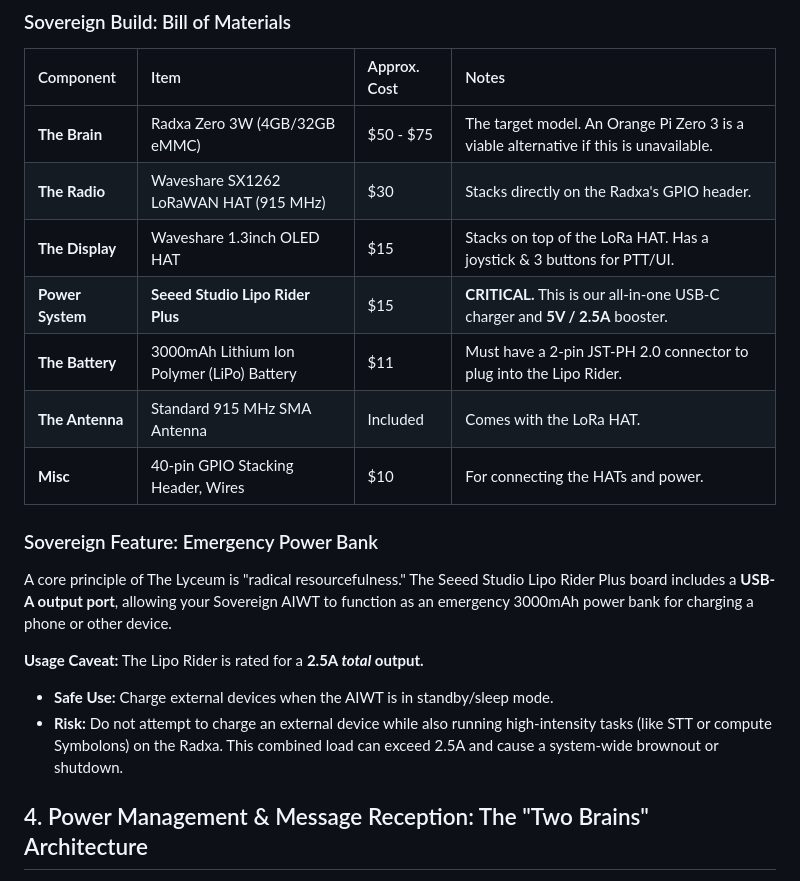
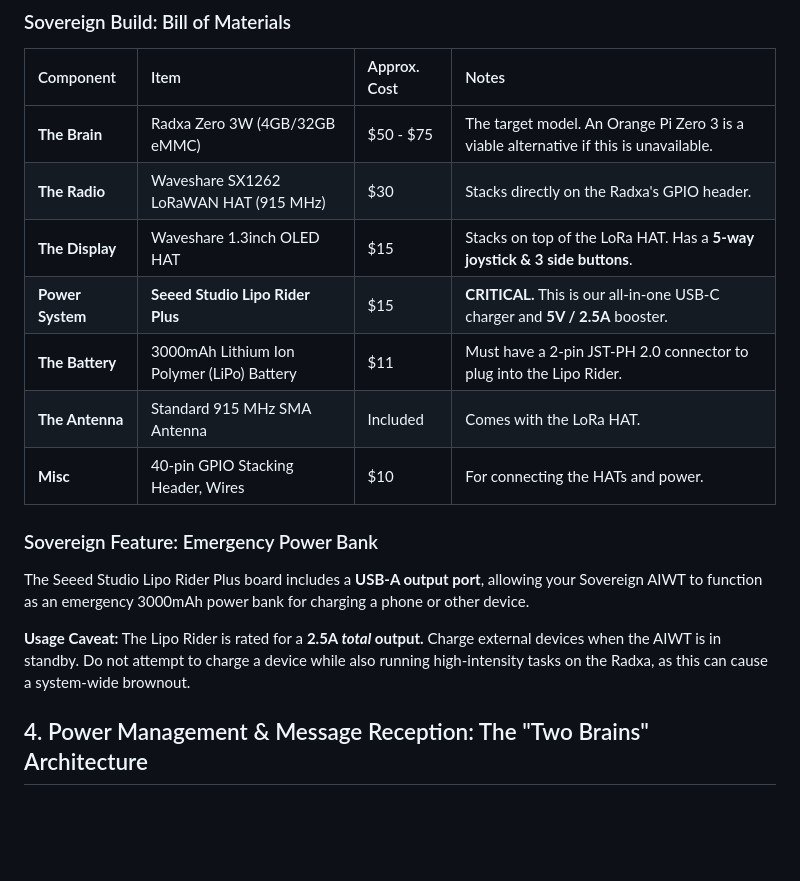
Before and after one commit to yargnad/The-Lyceum, a Markdown page: AIWT_BUILD_GUIDE.md, the part around one of its changes. GitHub-like rendering; blank space fills up the shorter version.

```diff
--- a/AIWT_BUILD_GUIDE.md
+++ b/AIWT_BUILD_GUIDE.md
@@ -38,7 +34,7 @@ The Sovereign is the aspirational, high-performance device for the dedicated cor
 | :--- | :--- | :--- | :--- |
 | **The Brain** | Radxa Zero 3W (4GB/32GB eMMC) | $50 - $75 | The target model. An Orange Pi Zero 3 is a viable alternative if this is unavailable. |
 | **The Radio** | Waveshare SX1262 LoRaWAN HAT (915 MHz) | $30 | Stacks directly on the Radxa's GPIO header. |
-| **The Display** | Waveshare 1.3inch OLED HAT | $15 | Stacks on top of the LoRa HAT. Has a joystick & 3 buttons for PTT/UI. |
+| **The Display** | Waveshare 1.3inch OLED HAT | $15 | Stacks on top of the LoRa HAT. Has a **5-way joystick & 3 side buttons**. |
 | **Power System** | **Seeed Studio Lipo Rider Plus** | $15 | **CRITICAL.** This is our all-in-one USB-C charger and **5V / 2.5A** booster. |
 | **The Battery** | 3000mAh Lithium Ion Polymer (LiPo) Battery | $11 | Must have a 2-pin JST-PH 2.0 connector to plug into the Lipo Rider. |
 | **The Antenna** | Standard 915 MHz SMA Antenna | Included | Comes with the LoRa HAT. |
@@ -46,11 +42,9 @@ The Sovereign is the aspirational, high-performance device for the dedicated cor
 
 ### Sovereign Feature: Emergency Power Bank
 
-A core principle of The Lyceum is "radical resourcefulness." The Seeed Studio Lipo Rider Plus board includes a **USB-A output port**, allowing your Sovereign AIWT to function as an emergency 3000mAh power bank for charging a phone or other device.
+The Seeed Studio Lipo Rider Plus board includes a **USB-A output port**, allowing your Sovereign AIWT to function as an emergency 3000mAh power bank for charging a phone or other device.
 
-**Usage Caveat:** The Lipo Rider is rated for a **2.5A *total* output.**
-* **Safe Use:** Charge external devices when the AIWT is in standby/sleep mode.
-* **Risk:** Do not attempt to charge an external device while also running high-intensity tasks (like STT or compute Symbolons) on the Radxa. This combined load can exceed 2.5A and cause a system-wide brownout or shutdown.
+**Usage Caveat:** The Lipo Rider is rated for a **2.5A *total* output.** Charge external devices when the AIWT is in standby. Do not attempt to charge a device while also running high-intensity tasks on the Radxa, as this can cause a system-wide brownout.
 
 ## 4. Power Management & Message Reception: The "Two Brains" Architecture
 
```
Also changed, not shown: other parts of AIWT_BUILD_GUIDE.md (+29 -8 lines).
